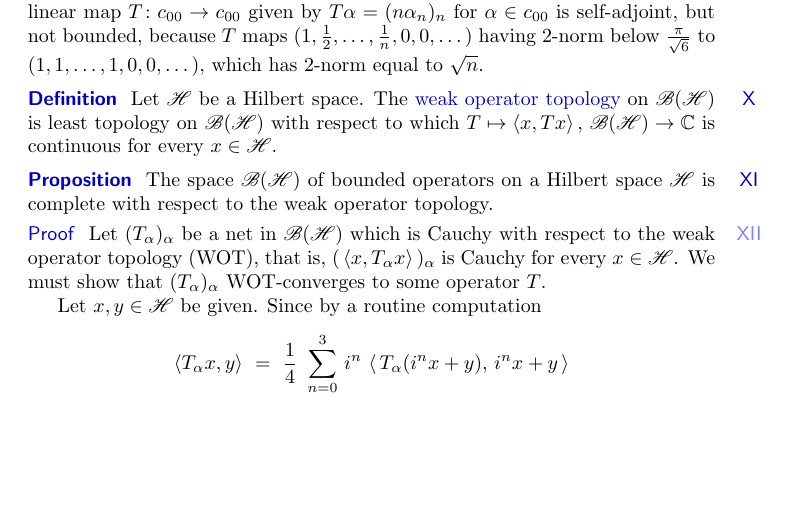
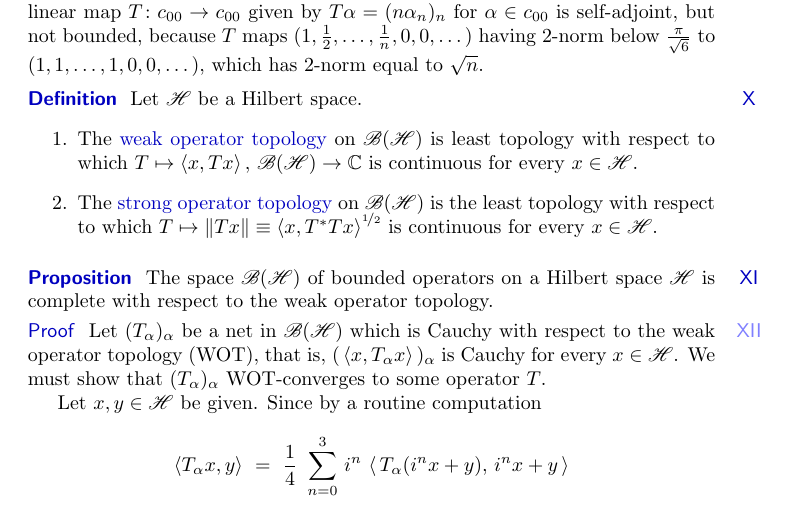
Before and after one commit to westerbaan/theses, a LaTeX document (cstar.tex): part of page 31 of 32, cut so that both start at the same text, the shorter picture padded with empty space. Compiled offline with pdfLaTeX.

Commit message:
definition of the strong operator topology

```diff
--- a/cstar.tex
+++ b/cstar.tex
@@ -3518,10 +3518,19 @@ which has $2$-norm equal to~$\sqrt{n}$.
 \end{point}
 \begin{point}{Definition}%
 Let~$\scrH$ be a Hilbert space.
+\begin{enumerate}
+\item
 The \Define{weak operator topology}
-on~$\scrB(\scrH)$ is least topology on~$\scrB(\scrH)$
+on~$\scrB(\scrH)$ is least topology
 with respect to which $T\mapsto \left<x,Tx\right>,\,\scrB(\scrH)\to\C$
 is continuous for every~$x\in\scrH$.
+\item
+The \Define{strong operator topology}
+on~$\scrB(\scrH)$ is the least topology
+with respect to which $T\mapsto \|Tx\|\equiv \smash{\left<x,T^*Tx\right>^{%
+\nicefrac{1}{2}}}$
+is continuous for every~$x\in\scrH$.
+\end{enumerate}
 \end{point}
 \begin{point}[bh-wot-complete]{Proposition}%
 The space
```
